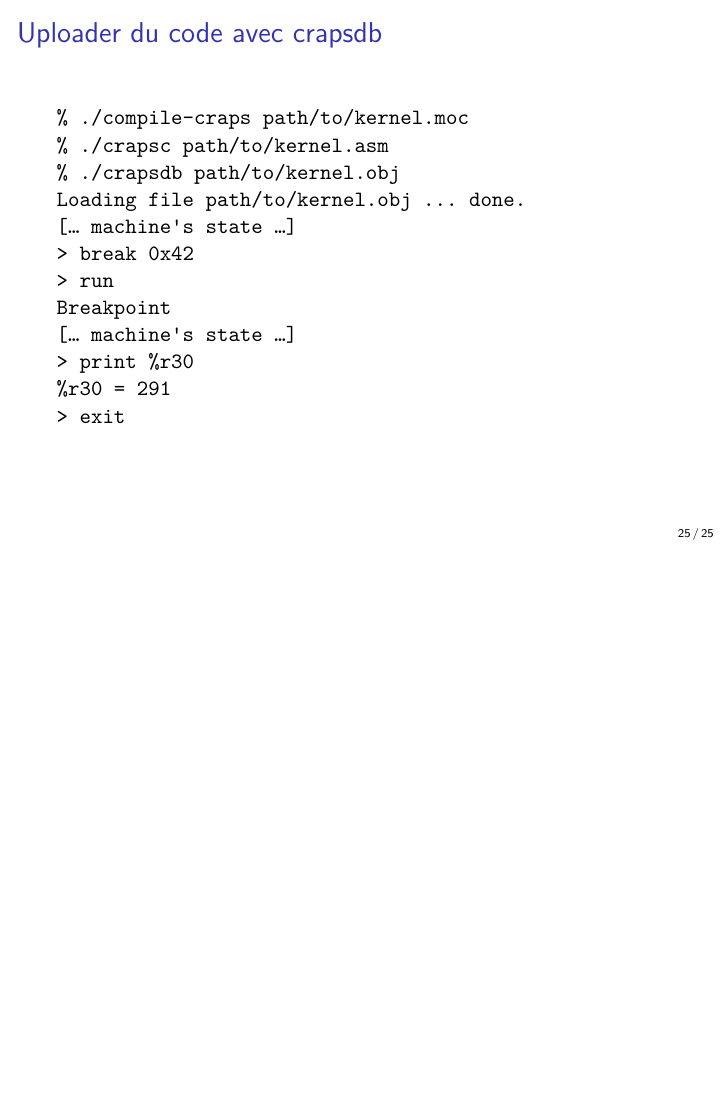
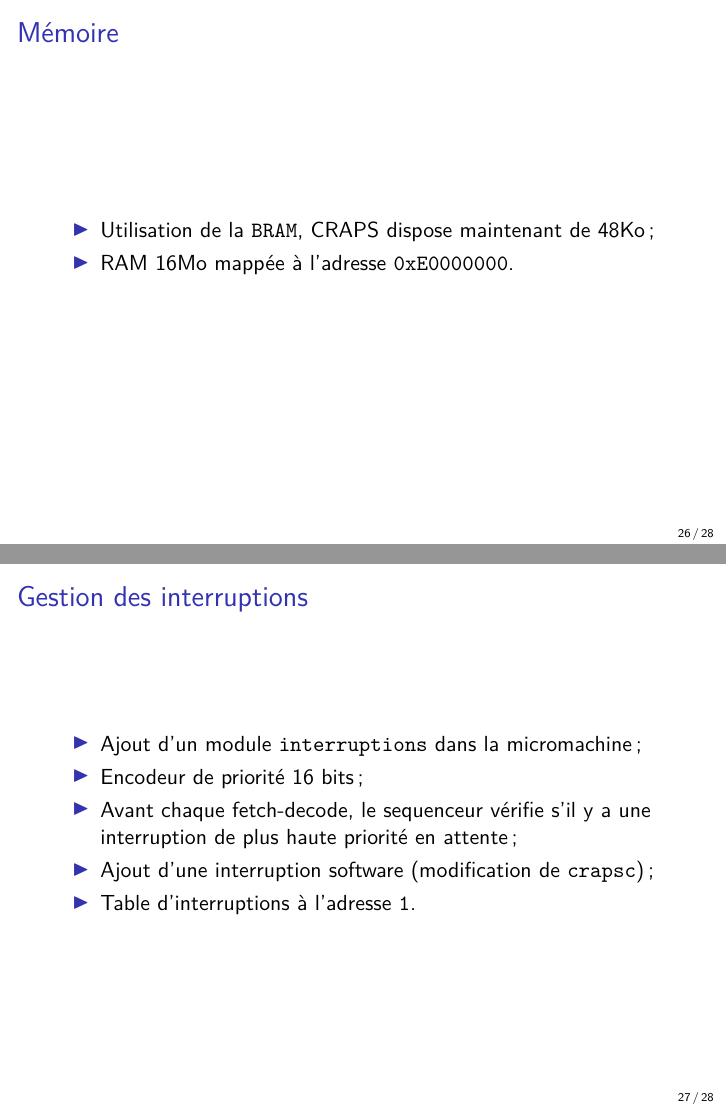
Before and after one commit to mcarton/CRAPS-Kernel, LaTeX slides (ProjectManagement/TechSlides.tex): page 27 of 27 before the commit and pages 28 and 29 of 30 after it, the two joined at a grey line, the shorter picture padded with empty space. Compiled offline with XeLaTeX.

Commit message:
Update technical slides

```diff
--- a/ProjectManagement/TechSlides.tex
+++ b/ProjectManagement/TechSlides.tex
@@ -227,3 +227,20 @@ Breakpoint
       \end{verbatim}
 \end{frame}
 
+    \begin{frame}[fragile]{Mémoire}
+      \begin{itemize}
+        \item Utilisation de la \verb+BRAM+, CRAPS dispose maintenant de 48Ko;
+        \item RAM 16Mo mappée à l'adresse \verb+0xE0000000+.
+      \end{itemize}
+\end{frame}
+
+    \begin{frame}[fragile]{Gestion des interruptions}
+      \begin{itemize}
+        \item Ajout d'un module \verb+interruptions+ dans la micromachine;
+        \item Encodeur de priorité 16 bits;
+        \item Avant chaque fetch-decode, le sequenceur vérifie s'il y a une
+          interruption de plus haute priorité en attente;
+        \item Ajout d'une interruption software (modification de \verb+crapsc+);
+        \item Table d'interruptions à l'adresse \verb+1+.
+      \end{itemize}
+\end{frame}
```
Also changed, not shown: ProjectManagement/TechSlides.tex (13 more changed lines).
